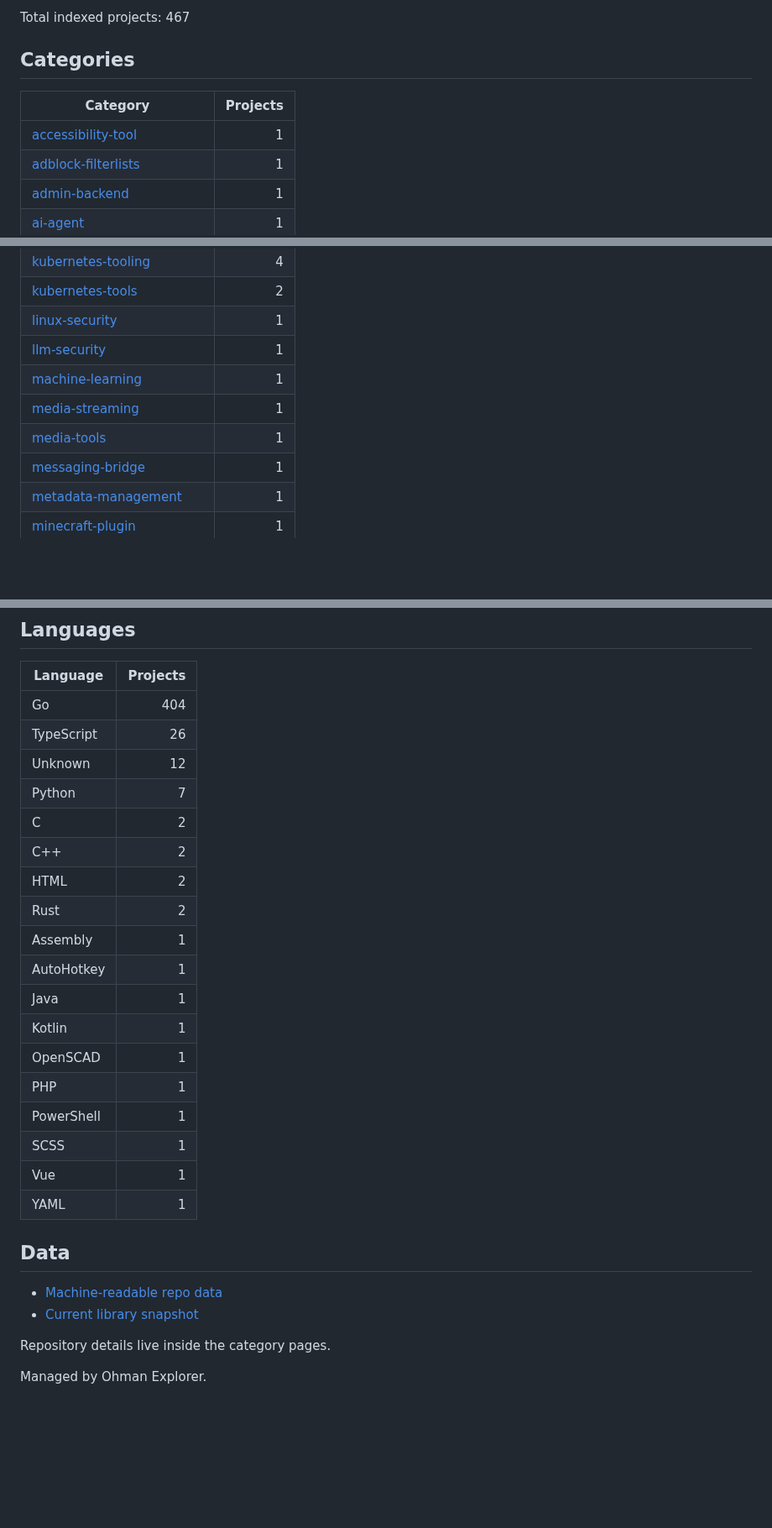
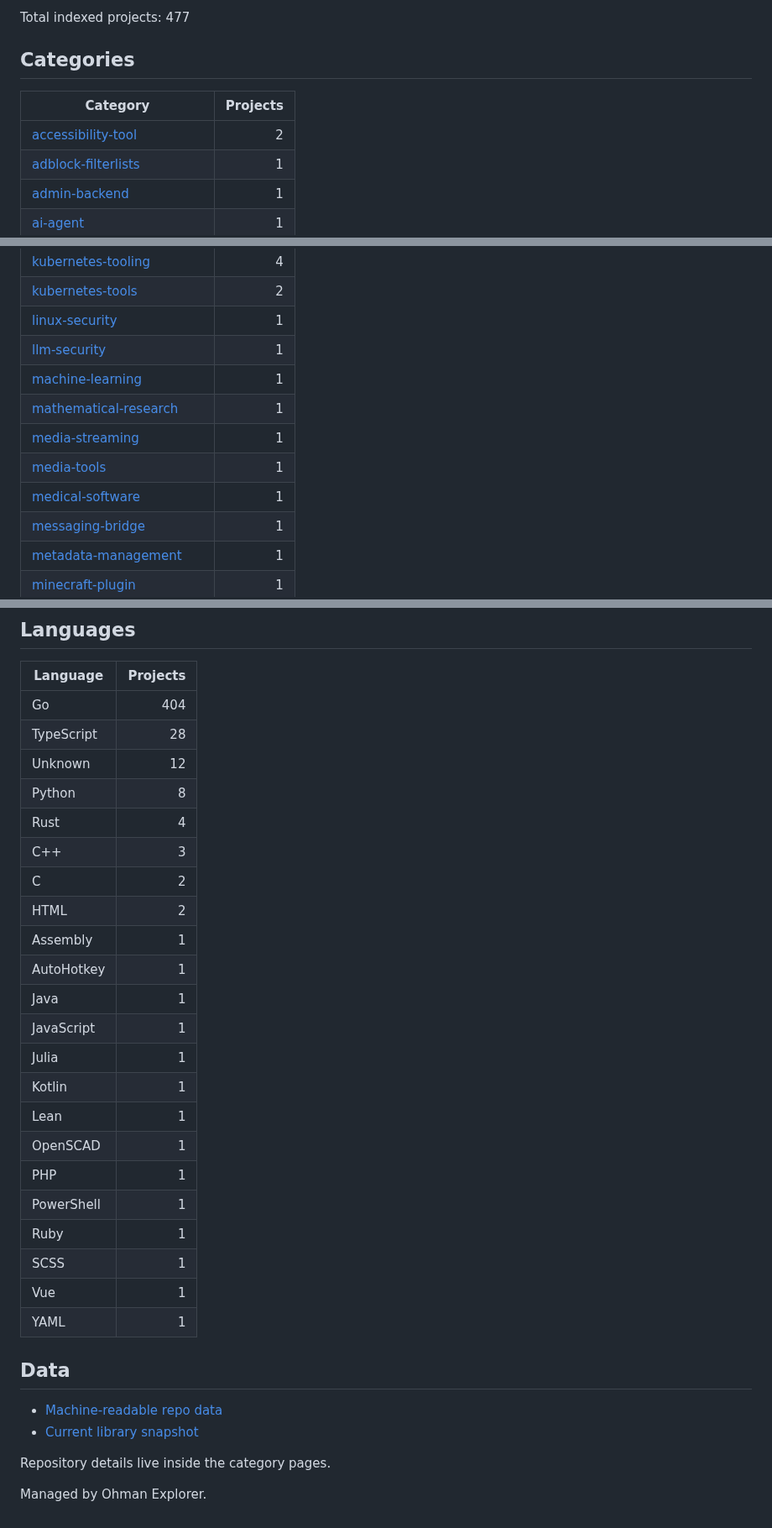
Before and after one commit to ohmanexplorer-del/ohman-explorer, a Markdown page: README.md, 3 parts joined by grey strips. Shown at 84% size. Rendered like a GitHub page; blank space fills up the shorter version.

Commit message:
Update project library: 477 repos

```diff
--- a/README.md
+++ b/README.md
@@ -6,11 +6,11 @@ Last updated: 2026-06-14 16:41:11 UTC
 
-Total indexed projects: 467
+Total indexed projects: 477
 
 ## Categories
 
 | Category | Projects |
 |---|---:|
-| [accessibility-tool](categories/accessibility-tool.md) | 1 |
+| [accessibility-tool](categories/accessibility-tool.md) | 2 |
 | [adblock-filterlists](categories/adblock-filterlists.md) | 1 |
 | [admin-backend](categories/admin-backend.md) | 1 |
 | [ai-agent](categories/ai-agent.md) | 1 |
@@ -126,8 +129,10 @@ Total indexed projects: 467
 | [linux-security](categories/linux-security.md) | 1 |
 | [llm-security](categories/llm-security.md) | 1 |
 | [machine-learning](categories/machine-learning.md) | 1 |
+| [mathematical-research](categories/mathematical-research.md) | 1 |
 | [media-streaming](categories/media-streaming.md) | 1 |
 | [media-tools](categories/media-tools.md) | 1 |
+| [medical-software](categories/medical-software.md) | 1 |
 | [messaging-bridge](categories/messaging-bridge.md) | 1 |
 | [metadata-management](categories/metadata-management.md) | 1 |
 | [minecraft-plugin](categories/minecraft-plugin.md) | 1 |
@@ -202,20 +211,24 @@ Total indexed projects: 467
 | Language | Projects |
 |---|---:|
 | Go | 404 |
-| TypeScript | 26 |
+| TypeScript | 28 |
 | Unknown | 12 |
-| Python | 7 |
+| Python | 8 |
+| Rust | 4 |
+| C++ | 3 |
 | C | 2 |
-| C++ | 2 |
 | HTML | 2 |
-| Rust | 2 |
 | Assembly | 1 |
 | AutoHotkey | 1 |
 | Java | 1 |
+| JavaScript | 1 |
+| Julia | 1 |
 | Kotlin | 1 |
+| Lean | 1 |
 | OpenSCAD | 1 |
 | PHP | 1 |
 | PowerShell | 1 |
+| Ruby | 1 |
 | SCSS | 1 |
 | Vue | 1 |
 | YAML | 1 |
```
Also changed, not shown: other parts of README.md (+9 -2 lines).
